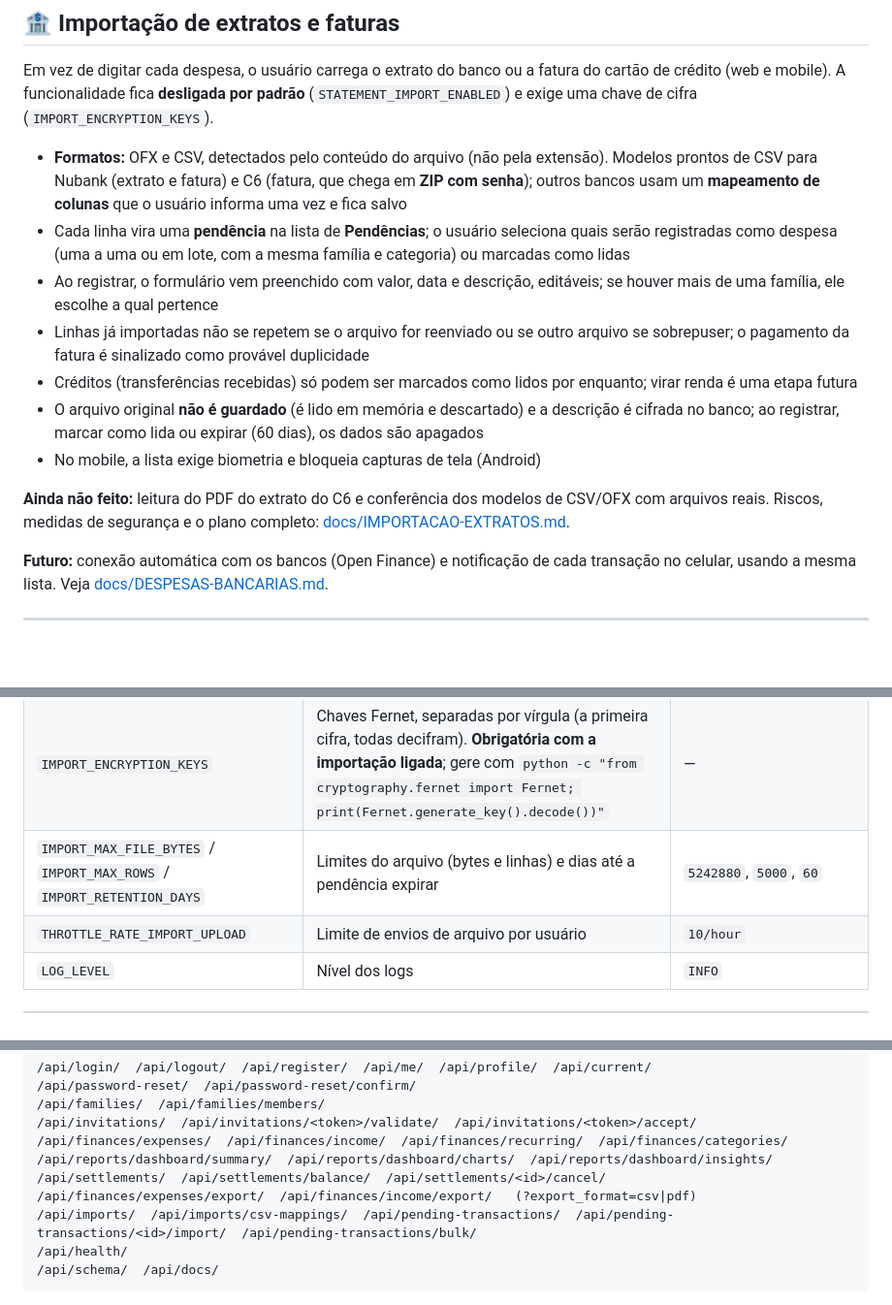
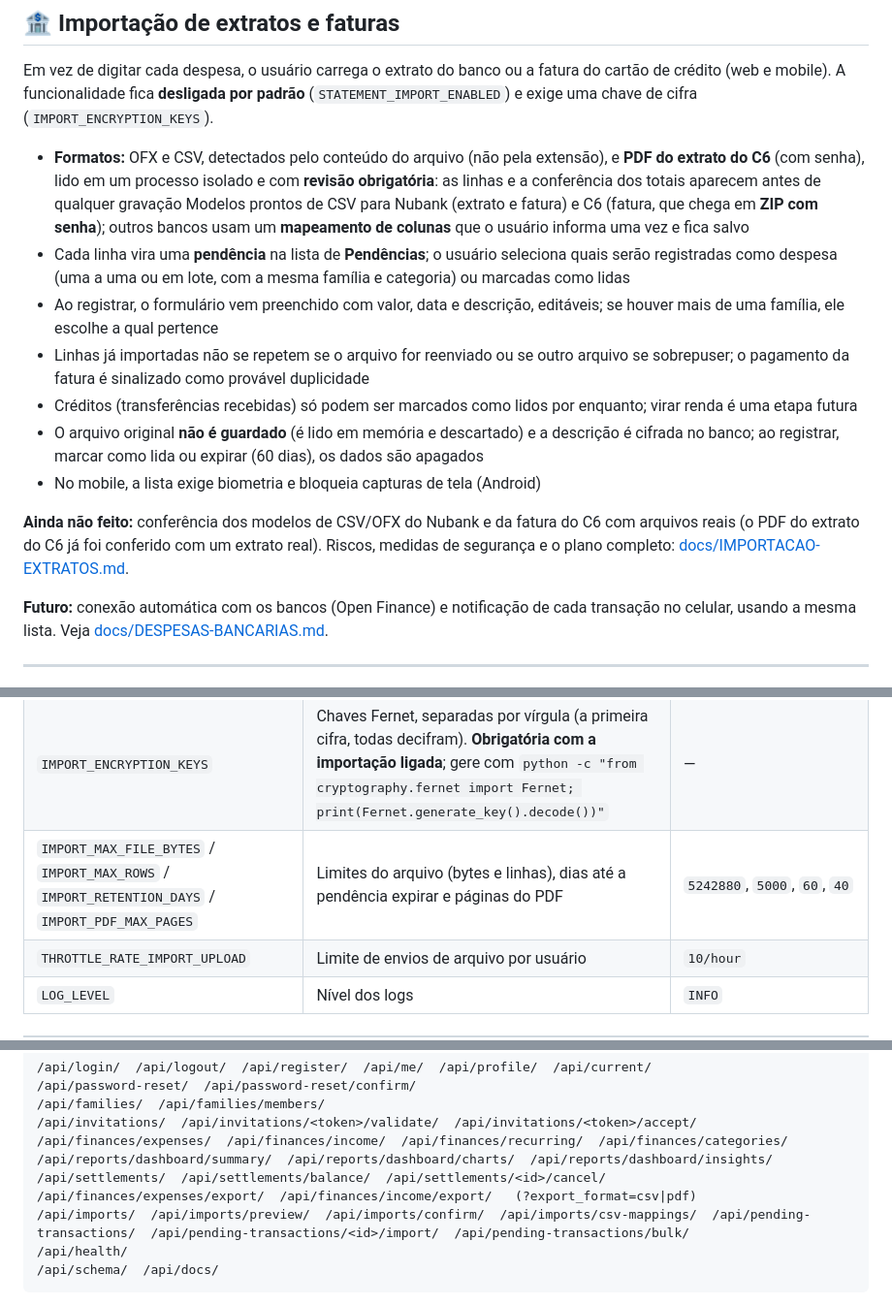
Before and after one commit to KevinAeiou/Equaliza, a Markdown page: README.md, 3 parts joined by grey strips. Shown at 97% size. Rendered like a GitHub page; blank space fills up the shorter version.

Commit message:
Docs: PDF do extrato do C6 (Fase 5.9)
Co-Authored-By: Claude Sonnet 5.5 <noreply@anthropic.com>

````diff
--- a/README.md
+++ b/README.md
@@ -143,7 +143,7 @@ Cada membro deveria cobrir as despesas do mês na proporção da sua receita (se
 
 Em vez de digitar cada despesa, o usuário carrega o extrato do banco ou a fatura do cartão de crédito (web e mobile). A funcionalidade fica **desligada por padrão** (`STATEMENT_IMPORT_ENABLED`) e exige uma chave de cifra (`IMPORT_ENCRYPTION_KEYS`).
 
-* **Formatos:** OFX e CSV, detectados pelo conteúdo do arquivo (não pela extensão). Modelos prontos de CSV para Nubank (extrato e fatura) e C6 (fatura, que chega em **ZIP com senha**); outros bancos usam um **mapeamento de colunas** que o usuário informa uma vez e fica salvo
+* **Formatos:** OFX e CSV, detectados pelo conteúdo do arquivo (não pela extensão), e **PDF do extrato do C6** (com senha), lido em um processo isolado e com **revisão obrigatória**: as linhas e a conferência dos totais aparecem antes de qualquer gravação Modelos prontos de CSV para Nubank (extrato e fatura) e C6 (fatura, que chega em **ZIP com senha**); outros bancos usam um **mapeamento de colunas** que o usuário informa uma vez e fica salvo
 * Cada linha vira uma **pendência** na lista de **Pendências**; o usuário seleciona quais serão registradas como despesa (uma a uma ou em lote, com a mesma família e categoria) ou marcadas como lidas
 * Ao registrar, o formulário vem preenchido com valor, data e descrição, editáveis; se houver mais de uma família, ele escolhe a qual pertence
 * Linhas já importadas não se repetem se o arquivo for reenviado ou se outro arquivo se sobrepuser; o pagamento da fatura é sinalizado como provável duplicidade
@@ -151,7 +151,7 @@ Em vez de digitar cada despesa, o usuário carrega o extrato do banco ou a fatur
 * O arquivo original **não é guardado** (é lido em memória e descartado) e a descrição é cifrada no banco; ao registrar, marcar como lida ou expirar (60 dias), os dados são apagados
 * No mobile, a lista exige biometria e bloqueia capturas de tela (Android)
 
-**Ainda não feito:** leitura do PDF do extrato do C6 e conferência dos modelos de CSV/OFX com arquivos reais. Riscos, medidas de segurança e o plano completo: [docs/IMPORTACAO-EXTRATOS.md](docs/IMPORTACAO-EXTRATOS.md).
+**Ainda não feito:** conferência dos modelos de CSV/OFX do Nubank e da fatura do C6 com arquivos reais (o PDF do extrato do C6 já foi conferido com um extrato real). Riscos, medidas de segurança e o plano completo: [docs/IMPORTACAO-EXTRATOS.md](docs/IMPORTACAO-EXTRATOS.md).
 
 **Futuro:** conexão automática com os bancos (Open Finance) e notificação de cada transação no celular, usando a mesma lista. Veja [docs/DESPESAS-BANCARIAS.md](docs/DESPESAS-BANCARIAS.md).
 
@@ -352,7 +352,7 @@ python manage.py seed_demo
 | `RECURRING_SCHEDULER_ENABLED` | Agendador interno de recorrências (**obsoleto**: use o Cron Job) | `False` |
 | `STATEMENT_IMPORT_ENABLED` | Liga a importação de extratos e faturas (sem ela, as rotas respondem 404 e o menu esconde Pendências) | `False` |
 | `IMPORT_ENCRYPTION_KEYS` | Chaves Fernet, separadas por vírgula (a primeira cifra, todas decifram). **Obrigatória com a importação ligada**; gere com `python -c "from cryptography.fernet import Fernet; print(Fernet.generate_key().decode())"` | — |
-| `IMPORT_MAX_FILE_BYTES` / `IMPORT_MAX_ROWS` / `IMPORT_RETENTION_DAYS` | Limites do arquivo (bytes e linhas) e dias até a pendência expirar | `5242880`, `5000`, `60` |
+| `IMPORT_MAX_FILE_BYTES` / `IMPORT_MAX_ROWS` / `IMPORT_RETENTION_DAYS` / `IMPORT_PDF_MAX_PAGES` | Limites do arquivo (bytes e linhas), dias até a pendência expirar e páginas do PDF | `5242880`, `5000`, `60`, `40` |
 | `THROTTLE_RATE_IMPORT_UPLOAD` | Limite de envios de arquivo por usuário | `10/hour` |
 | `LOG_LEVEL` | Nível dos logs | `INFO` |
 
@@ -477,7 +477,7 @@ Todas as rotas ficam sob `/api/`:
 /api/reports/dashboard/summary/  /api/reports/dashboard/charts/  /api/reports/dashboard/insights/
 /api/settlements/  /api/settlements/balance/  /api/settlements/<id>/cancel/
 /api/finances/expenses/export/  /api/finances/income/export/   (?export_format=csv|pdf)
-/api/imports/  /api/imports/csv-mappings/  /api/pending-transactions/  /api/pending-transactions/<id>/import/  /api/pending-transactions/bulk/
+/api/imports/  /api/imports/preview/  /api/imports/confirm/  /api/imports/csv-mappings/  /api/pending-transactions/  /api/pending-transactions/<id>/import/  /api/pending-transactions/bulk/
 /api/health/
 /api/schema/  /api/docs/
 ```
````
Also changed, not shown: other parts of README.md (+1 -1 lines), docs/IMPORTACAO-EXTRATOS.md (+12 -1 lines), docs/PLANO.md (+1 -1 lines).
